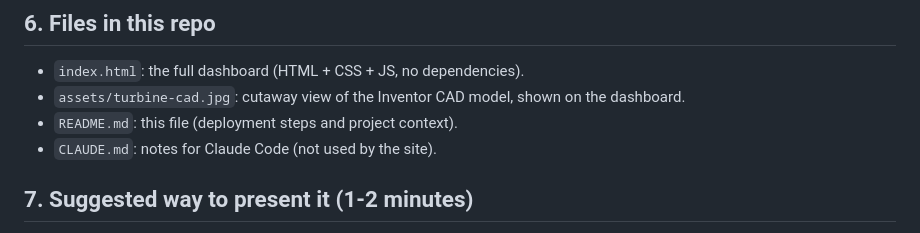
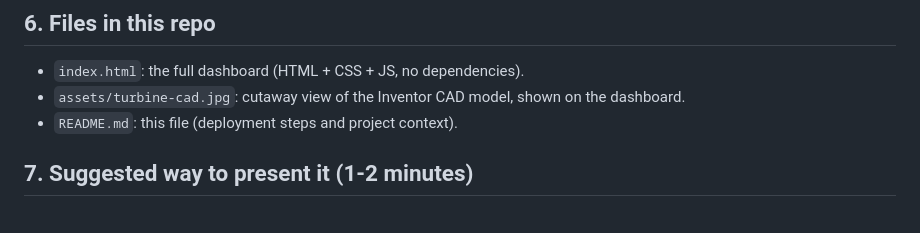
Before and after one commit to sergioandresco/FTUB, a Markdown page: README.md, the part around the change. Rendered like a GitHub page.

Commit message:
feat: change the readme

```diff
--- a/README.md
+++ b/README.md
@@ -74,7 +74,6 @@ The page runs a small simulation in the browser (JavaScript, 1 step = 1 s of sim
 - `index.html`: the full dashboard (HTML + CSS + JS, no dependencies).
 - `assets/turbine-cad.jpg`: cutaway view of the Inventor CAD model, shown on the dashboard.
 - `README.md`: this file (deployment steps and project context).
-- `CLAUDE.md`: notes for Claude Code (not used by the site).
 
 ## 7. Suggested way to present it (1-2 minutes)
 1. Show the nominal state and say the numbers come from the calculation report.
```
